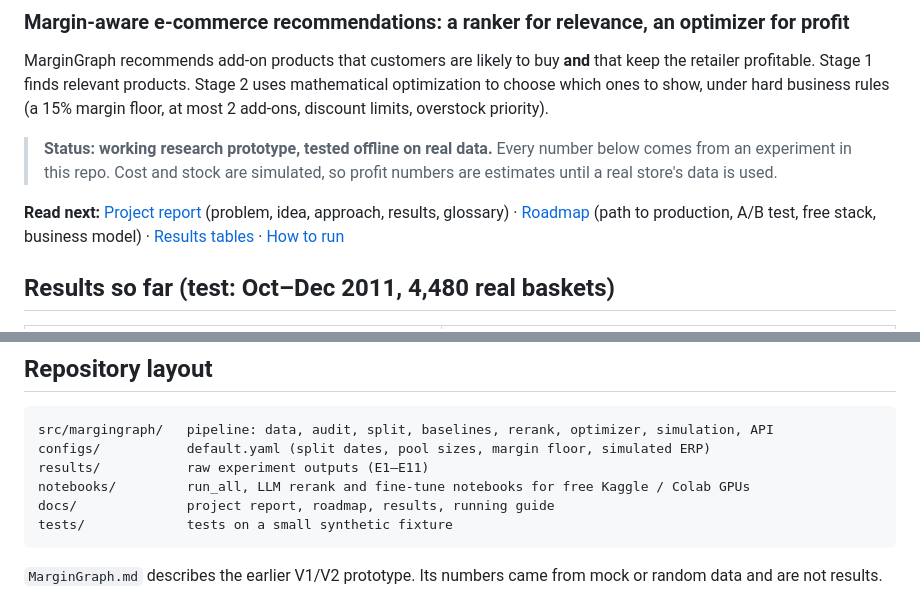
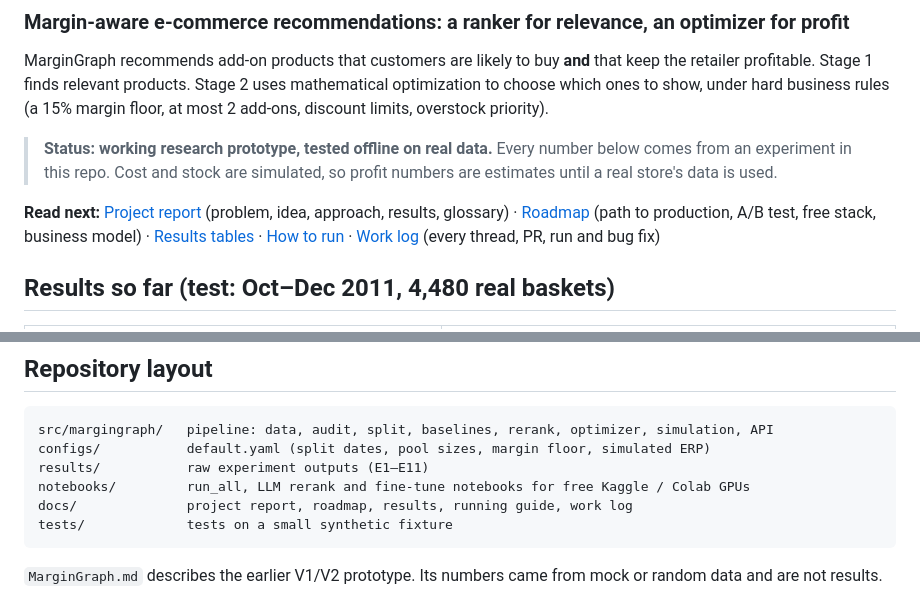
Before and after one commit to Sanskar1724/MarginGraph, a Markdown page: README.md, 2 parts joined by grey strips. GitHub-like rendering.

Commit message:
Add work log: index of threads, PRs, runs and bug fixes, and today's full history

````diff
--- a/README.md
+++ b/README.md
@@ -6,7 +6,7 @@ MarginGraph recommends add-on products that customers are likely to buy **and**
 
 > **Status: working research prototype, tested offline on real data.** Every number below comes from an experiment in this repo. Cost and stock are simulated, so profit numbers are estimates until a real store's data is used.
 
-**Read next:** [Project report](docs/PROJECT_REPORT.md) (problem, idea, approach, results, glossary) · [Roadmap](docs/ROADMAP.md) (path to production, A/B test, free stack, business model) · [Results tables](docs/RESULTS.md) · [How to run](docs/RUNNING.md)
+**Read next:** [Project report](docs/PROJECT_REPORT.md) (problem, idea, approach, results, glossary) · [Roadmap](docs/ROADMAP.md) (path to production, A/B test, free stack, business model) · [Results tables](docs/RESULTS.md) · [How to run](docs/RUNNING.md) · [Work log](docs/WORKLOG.md) (every thread, PR, run and bug fix)
 
 ## Results so far (test: Oct–Dec 2011, 4,480 real baskets)
 
@@ -113,7 +113,7 @@ src/margingraph/   pipeline: data, audit, split, baselines, rerank, optimizer, s
 configs/           default.yaml (split dates, pool sizes, margin floor, simulated ERP)
 results/           raw experiment outputs (E1–E11)
 notebooks/         run_all, LLM rerank and fine-tune notebooks for free Kaggle / Colab GPUs
-docs/              project report, roadmap, results, running guide
+docs/              project report, roadmap, results, running guide, work log
 tests/             tests on a small synthetic fixture
 ```
 
````
Also changed, not shown: docs/WORKLOG.md (added, +50 -0 lines), docs/worklog/history-2026-10-26.md (added, +71 -0 lines).
